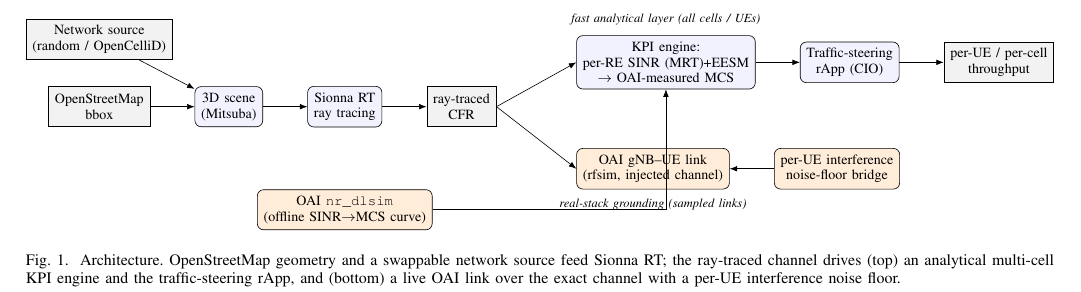
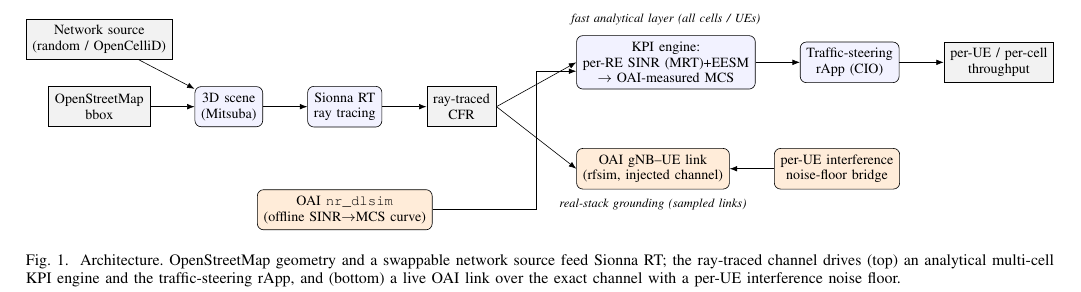
Before and after one commit to ukn7651-star/Digital-Twin-rApp, a LaTeX paper (paper/main.tex): part of page 3 of 6, cut so that both start at the same text. Compiled offline with pdfLaTeX.

Commit message:
paper: fix Fig. 1 arrow overlapping the OAI box
Reroute the nr_dlsim -> KPI-engine arrow through the empty gap into the
KPI box's left edge (was passing through the 'OAI gNB-UE link' box).

Co-authored-by: ukn7651-star <ukn7651-star@users.noreply.github.com>

```diff
--- a/paper/main.tex
+++ b/paper/main.tex
@@ -216,7 +216,7 @@ real deployments run through an identical path.
   \draw[->] (scene) -- (rt);  \draw[->] (rt) -- (cfr);
   \draw[->] (cfr.east) -- (kpi.west); \draw[->] (kpi) -- (rapp); \draw[->] (rapp) -- (kout);
   \draw[->] (cfr.east) -- (oai.west);
-  \draw[->] (dlsim.east) -| (kpi.south);
+  \draw[->] (dlsim.east) -| ([xshift=9mm]cfr.east) |- ([yshift=-2mm]kpi.west);
   \draw[->] (floor) -- (oai);
   % layer captions
   \node[font=\itshape\footnotesize, above=1mm of kpi] {fast analytical layer (all cells / UEs)};
```
Also changed, not shown: paper/main.pdf.
